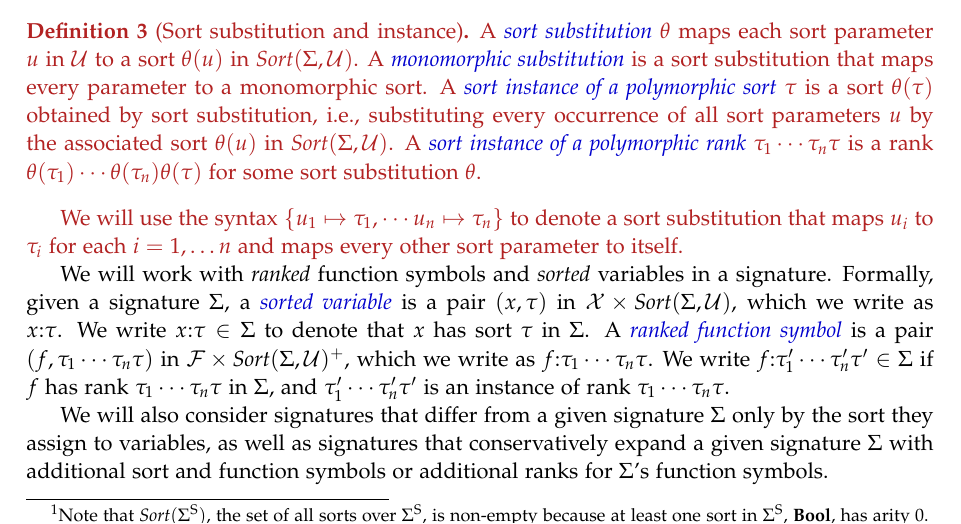
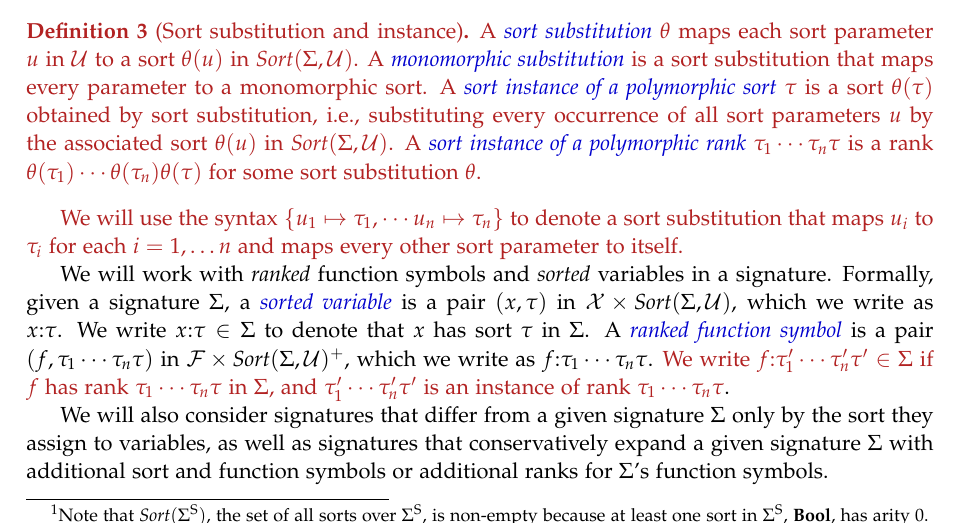
Before and after one commit to SMT-LIB/SMT-LIB-2, a LaTeX thesis (Reference/main.tex, which reads Reference/logical-semantics.tex): part of page 77 of 108, cut so that both start at the same text. Compiled offline with pdfLaTeX.

Commit message:
Marking text as new

```diff
--- a/Reference/logical-semantics.tex
+++ b/Reference/logical-semantics.tex
@@ -472,9 +472,9 @@ to denote that $x$ has sort $\tau$ in $\Sigma$.
 A \define{ranked function symbol} is
 a pair $(f, \tau_1\cdots\tau_n\tau)$ in $\fu \times \sortt{\Sigma, \sop}^+$,
 which we write as $f{:}\tau_1\cdots\tau_n\tau$.
-We write  $f{:}\tau'_1\cdots\tau'_n\tau' \in \Sigma$
+\new{We write  $f{:}\tau'_1\cdots\tau'_n\tau' \in \Sigma$
 if $f$ has rank $\tau_1\cdots\tau_n\tau$ in $\Sigma$, and
-$\tau'_1\cdots\tau'_n\tau'$ is an instance of rank $\tau_1\cdots\tau_n\tau$.
+$\tau'_1\cdots\tau'_n\tau'$ is an instance of rank $\tau_1\cdots\tau_n\tau$}.
 
 We will also consider signatures that differ from a given signature $\Sigma$
 only by the sort they assign to variables,
```
